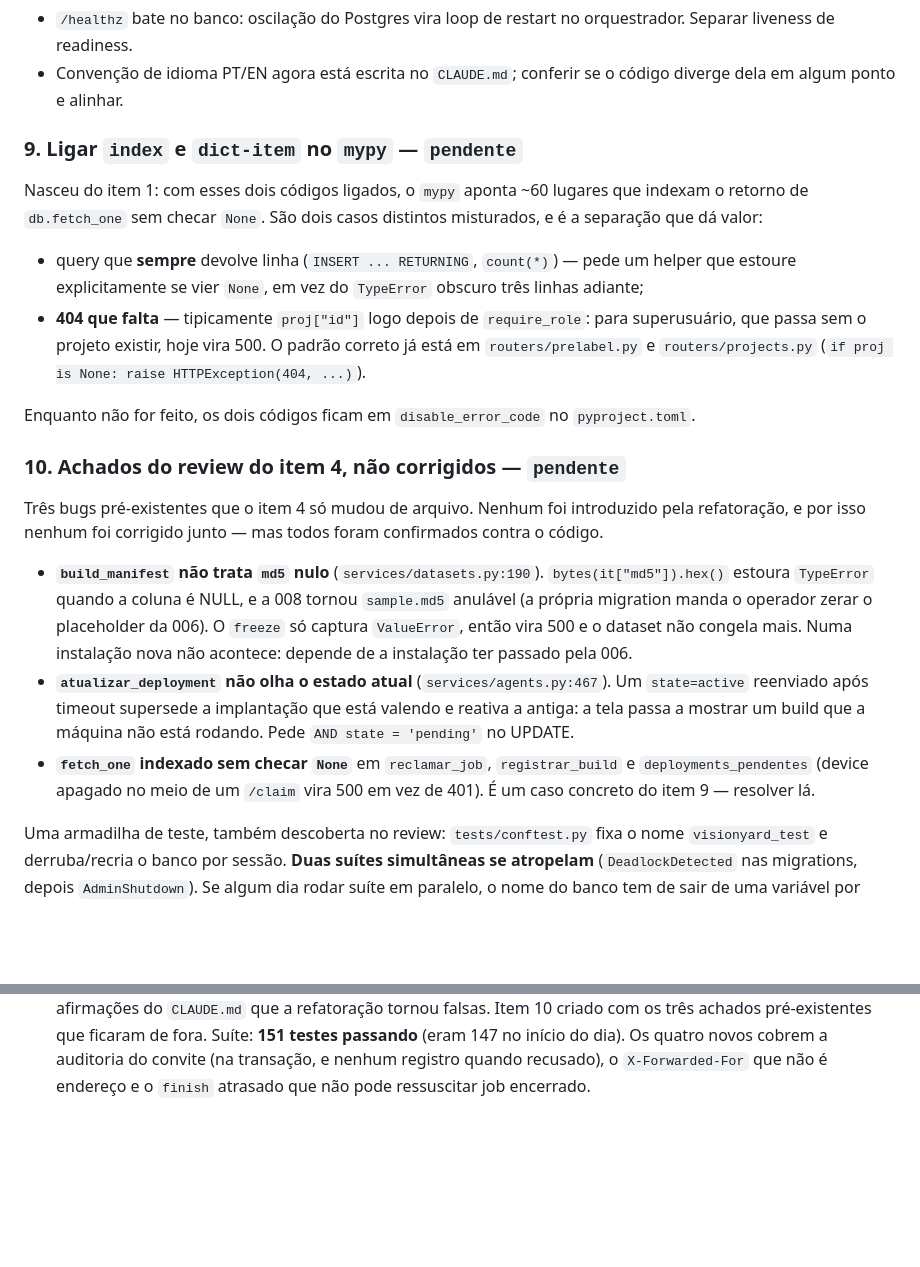
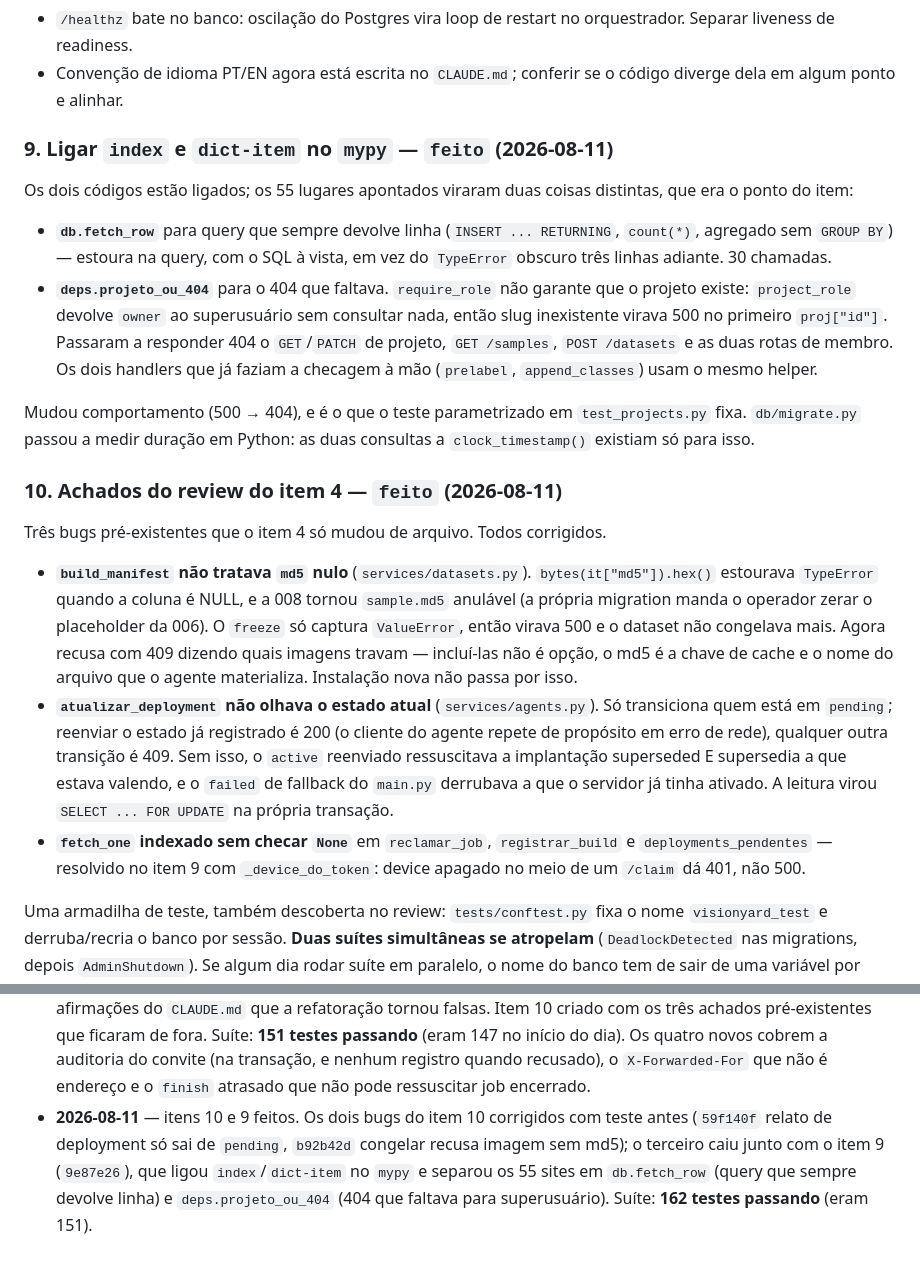
Before and after one commit to grapeia/visionyard, a Markdown page: .claude/PLANO.md, 2 parts joined by grey strips. Rendered like a GitHub page; blank space fills up the shorter version.

Commit message:
visionyard: PLANO e CLAUDE.md depois dos itens 10 e 9
Itens 9 e 10 marcados como feitos, com o que de fato mudou de comportamento
escrito ao lado (500 → 404 no slug inexistente, 409 no relato atrasado de
deployment e no congelamento com md5 pendente).

Dois invariantes novos no CLAUDE.md, os dois na categoria "não simplifique isto
achando que é redundante": `require_role` não confere que o projeto existe, e
relato atrasado do agente não reescreve desfecho. A armadilha do `fetch_one`
indexado virou a regra que a substituiu.

Ponteiros por número de linha trocados por nome de função: `routers/datasets.py`
mudou de tamanho três vezes esta semana e os três já apontavam para o lugar
errado.

Co-Authored-By: Claude Opus 5 (1M context) <noreply@anthropic.com>

```diff
--- a/.claude/PLANO.md
+++ b/.claude/PLANO.md
@@ -133,40 +133,44 @@ o causou.
 - Convenção de idioma PT/EN agora está escrita no `CLAUDE.md`; conferir se o
   código diverge dela em algum ponto e alinhar.
 
-### 9. Ligar `index` e `dict-item` no `mypy` — `pendente`
-Nasceu do item 1: com esses dois códigos ligados, o `mypy` aponta ~60 lugares
-que indexam o retorno de `db.fetch_one` sem checar `None`. São dois casos
-distintos misturados, e é a separação que dá valor:
+### 9. Ligar `index` e `dict-item` no `mypy` — `feito` (2026-08-11)
+Os dois códigos estão ligados; os 55 lugares apontados viraram duas coisas
+distintas, que era o ponto do item:
 
-- query que **sempre** devolve linha (`INSERT ... RETURNING`, `count(*)`) —
-  pede um helper que estoure explicitamente se vier `None`, em vez do
-  `TypeError` obscuro três linhas adiante;
-- **404 que falta** — tipicamente `proj["id"]` logo depois de `require_role`:
-  para superusuário, que passa sem o projeto existir, hoje vira 500. O padrão
-  correto já está em `routers/prelabel.py` e `routers/projects.py`
-  (`if proj is None: raise HTTPException(404, ...)`).
+- **`db.fetch_row`** para query que sempre devolve linha (`INSERT ...
+  RETURNING`, `count(*)`, agregado sem `GROUP BY`) — estoura na query, com o SQL
+  à vista, em vez do `TypeError` obscuro três linhas adiante. 30 chamadas.
+- **`deps.projeto_ou_404`** para o 404 que faltava. `require_role` não garante
+  que o projeto existe: `project_role` devolve `owner` ao superusuário sem
+  consultar nada, então slug inexistente virava 500 no primeiro `proj["id"]`.
+  Passaram a responder 404 o `GET`/`PATCH` de projeto, `GET /samples`,
+  `POST /datasets` e as duas rotas de membro. Os dois handlers que já faziam a
+  checagem à mão (`prelabel`, `append_classes`) usam o mesmo helper.
 
-Enquanto não for feito, os dois códigos ficam em `disable_error_code` no
-`pyproject.toml`.
+Mudou comportamento (500 → 404), e é o que o teste parametrizado em
+`test_projects.py` fixa. `db/migrate.py` passou a medir duração em Python: as
+duas consultas a `clock_timestamp()` existiam só para isso.
 
-### 10. Achados do review do item 4, não corrigidos — `pendente`
-Três bugs pré-existentes que o item 4 só mudou de arquivo. Nenhum foi
-introduzido pela refatoração, e por isso nenhum foi corrigido junto — mas todos
-foram confirmados contra o código.
+### 10. Achados do review do item 4 — `feito` (2026-08-11)
+Três bugs pré-existentes que o item 4 só mudou de arquivo. Todos corrigidos.
 
-- **`build_manifest` não trata `md5` nulo** (`services/datasets.py:190`).
-  `bytes(it["md5"]).hex()` estoura `TypeError` quando a coluna é NULL, e a 008
+- **`build_manifest` não tratava `md5` nulo** (`services/datasets.py`).
+  `bytes(it["md5"]).hex()` estourava `TypeError` quando a coluna é NULL, e a 008
   tornou `sample.md5` anulável (a própria migration manda o operador zerar o
-  placeholder da 006). O `freeze` só captura `ValueError`, então vira 500 e o
-  dataset não congela mais. Numa instalação nova não acontece: depende de a
-  instalação ter passado pela 006.
-- **`atualizar_deployment` não olha o estado atual** (`services/agents.py:467`).
-  Um `state=active` reenviado após timeout supersede a implantação que está
-  valendo e reativa a antiga: a tela passa a mostrar um build que a máquina não
-  está rodando. Pede `AND state = 'pending'` no UPDATE.
+  placeholder da 006). O `freeze` só captura `ValueError`, então virava 500 e o
+  dataset não congelava mais. Agora recusa com 409 dizendo quais imagens travam
+  — incluí-las não é opção, o md5 é a chave de cache e o nome do arquivo que o
+  agente materializa. Instalação nova não passa por isso.
+- **`atualizar_deployment` não olhava o estado atual** (`services/agents.py`).
+  Só transiciona quem está em `pending`; reenviar o estado já registrado é 200
+  (o cliente do agente repete de propósito em erro de rede), qualquer outra
+  transição é 409. Sem isso, o `active` reenviado ressuscitava a implantação
+  superseded E supersedia a que estava valendo, e o `failed` de fallback do
+  `main.py` derrubava a que o servidor já tinha ativado. A leitura virou
+  `SELECT ... FOR UPDATE` na própria transação.
 - **`fetch_one` indexado sem checar `None`** em `reclamar_job`,
-  `registrar_build` e `deployments_pendentes` (device apagado no meio de um
-  `/claim` vira 500 em vez de 401). É um caso concreto do item 9 — resolver lá.
+  `registrar_build` e `deployments_pendentes` — resolvido no item 9 com
+  `_device_do_token`: device apagado no meio de um `/claim` dá 401, não 500.
 
 Uma armadilha de teste, também descoberta no review: `tests/conftest.py` fixa o
 nome `visionyard_test` e derruba/recria o banco por sessão. **Duas suítes
@@ -199,3 +203,9 @@ sair de uma variável por processo.
   cobrem a auditoria do convite (na transação, e nenhum registro quando
   recusado), o `X-Forwarded-For` que não é endereço e o `finish` atrasado que
   não pode ressuscitar job encerrado.
+- **2026-08-11** — itens 10 e 9 feitos. Os dois bugs do item 10 corrigidos com
+  teste antes (`59f140f` relato de deployment só sai de `pending`, `b92b42d`
+  congelar recusa imagem sem md5); o terceiro caiu junto com o item 9
+  (`9e87e26`), que ligou `index`/`dict-item` no `mypy` e separou os 55 sites em
+  `db.fetch_row` (query que sempre devolve linha) e `deps.projeto_ou_404` (404
+  que faltava para superusuário). Suíte: **162 testes passando** (eram 151).
```
Also changed, not shown: CLAUDE.md (+19 -9 lines).
